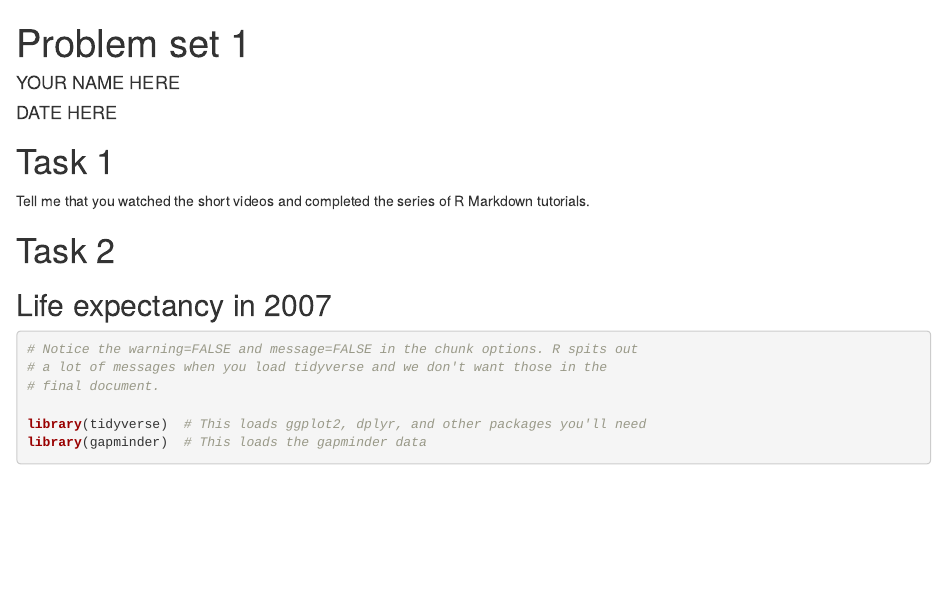
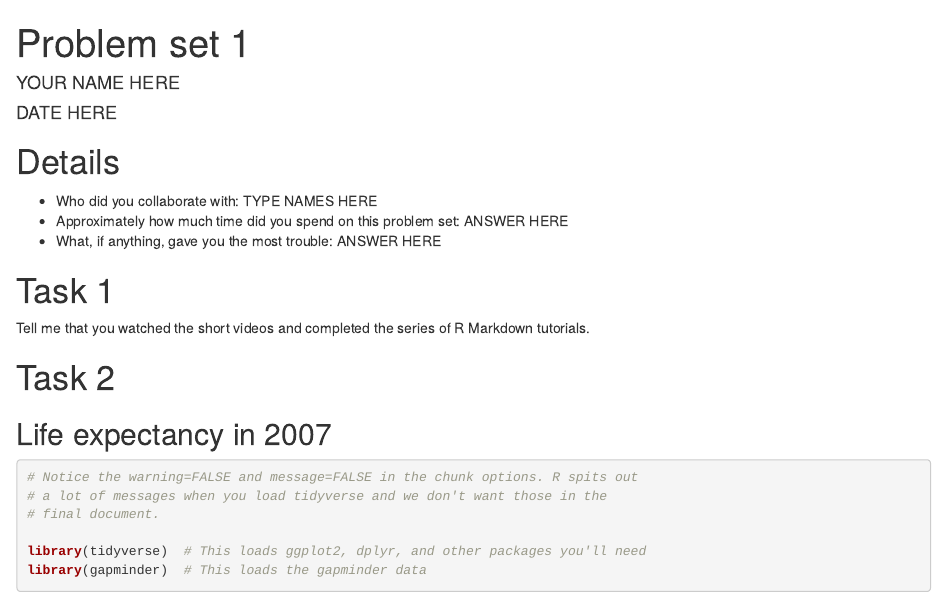
Before and after one commit to andrewheiss/datavizf18.classes.andrewheiss.com, an R Markdown document (static/files/your-name_problem-set-1.Rmd): the page in a window 1100 px wide, from its top. Rendered offline with R 4.5, knitr and Pandoc, with nearby package versions; the gapminder table comes from the copy in Python's plotly package.

Commit message:
Add details section

```diff
--- a/static/files/your-name_problem-set-1.Rmd
+++ b/static/files/your-name_problem-set-1.Rmd
@@ -3,6 +3,13 @@ title: "Problem set 1"
 author: "YOUR NAME HERE"
 date: "DATE HERE"
 ---
+
+# Details
+
+- Who did you collaborate with: TYPE NAMES HERE
+- Approximately how much time did you spend on this problem set: ANSWER HERE
+- What, if anything, gave you the most trouble: ANSWER HERE
+
 
 # Task 1
 
```
